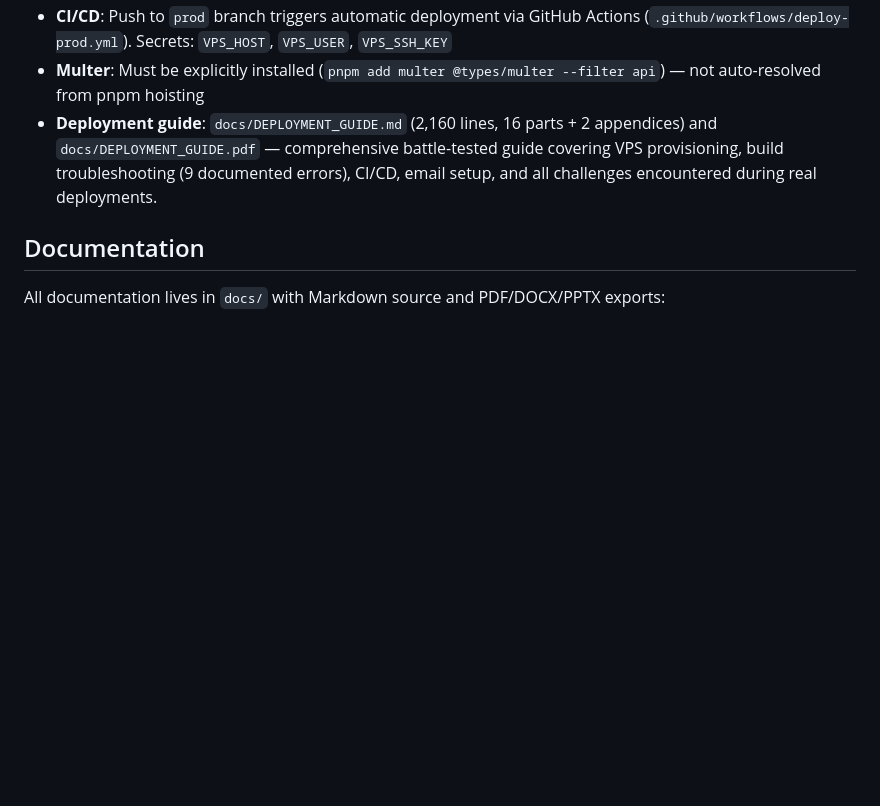
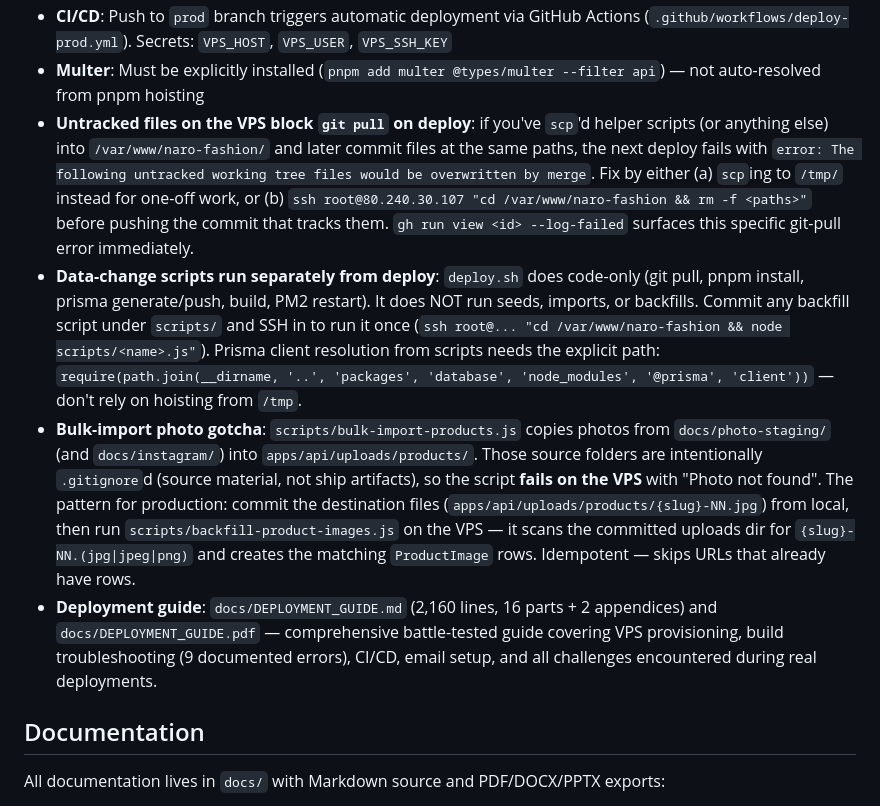
Before and after one commit to rjurio/naro-fashion, a Markdown page: CLAUDE.md, the part around the change. Drawn GitHub-style; blank space fills up the shorter version.

```diff
--- a/CLAUDE.md
+++ b/CLAUDE.md
@@ -131,6 +131,9 @@ analytics, audit, auth, cart, categories, cms, events, flash-sales, id-verificat
 - **Build notes**: Both Next.js apps use `eslint: { ignoreDuringBuilds: true }`, `output: 'standalone'`, and root layout has `export const dynamic = "force-dynamic"` to prevent prerender errors
 - **CI/CD**: Push to `prod` branch triggers automatic deployment via GitHub Actions (`.github/workflows/deploy-prod.yml`). Secrets: `VPS_HOST`, `VPS_USER`, `VPS_SSH_KEY`
 - **Multer**: Must be explicitly installed (`pnpm add multer @types/multer --filter api`) — not auto-resolved from pnpm hoisting
+- **Untracked files on the VPS block `git pull` on deploy**: if you've `scp`'d helper scripts (or anything else) into `/var/www/naro-fashion/` and later commit files at the same paths, the next deploy fails with `error: The following untracked working tree files would be overwritten by merge`. Fix by either (a) `scp`ing to `/tmp/` instead for one-off work, or (b) `ssh root@80.240.30.107 "cd /var/www/naro-fashion && rm -f <paths>"` before pushing the commit that tracks them. `gh run view <id> --log-failed` surfaces this specific git-pull error immediately.
+- **Data-change scripts run separately from deploy**: `deploy.sh` does code-only (git pull, pnpm install, prisma generate/push, build, PM2 restart). It does NOT run seeds, imports, or backfills. Commit any backfill script under `scripts/` and SSH in to run it once (`ssh root@... "cd /var/www/naro-fashion && node scripts/<name>.js"`). Prisma client resolution from scripts needs the explicit path: `require(path.join(__dirname, '..', 'packages', 'database', 'node_modules', '@prisma', 'client'))` — don't rely on hoisting from `/tmp`.
+- **Bulk-import photo gotcha**: `scripts/bulk-import-products.js` copies photos from `docs/photo-staging/` (and `docs/instagram/`) into `apps/api/uploads/products/`. Those source folders are intentionally `.gitignore`d (source material, not ship artifacts), so the script **fails on the VPS** with "Photo not found". The pattern for production: commit the destination files (`apps/api/uploads/products/{slug}-NN.jpg`) from local, then run `scripts/backfill-product-images.js` on the VPS — it scans the committed uploads dir for `{slug}-NN.(jpg|jpeg|png)` and creates the matching `ProductImage` rows. Idempotent — skips URLs that already have rows.
 - **Deployment guide**: `docs/DEPLOYMENT_GUIDE.md` (2,160 lines, 16 parts + 2 appendices) and `docs/DEPLOYMENT_GUIDE.pdf` — comprehensive battle-tested guide covering VPS provisioning, build troubleshooting (9 documented errors), CI/CD, email setup, and all challenges encountered during real deployments.
 
 ## Documentation
```
Also changed, not shown: apps/api/CLAUDE.md (+2 -0 lines), apps/storefront/CLAUDE.md (+3 -1 lines).
